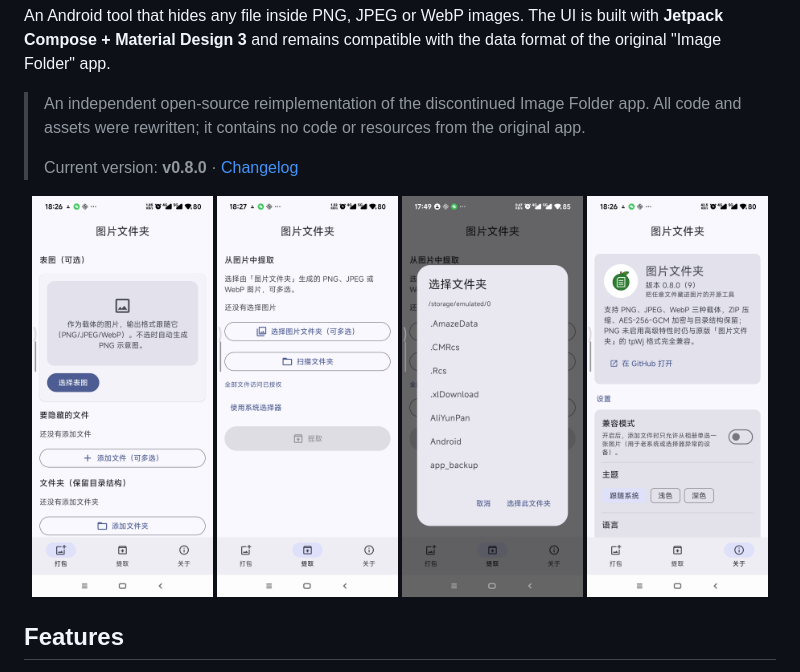
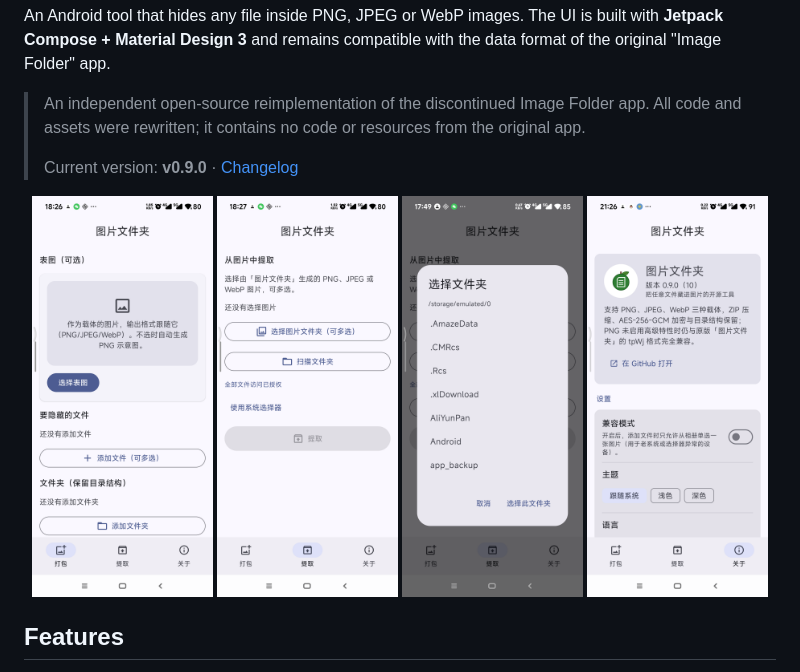
Before and after one commit to visionjam/imagefolder-open, a Markdown page: README.md, the part around the change. Rendered like a GitHub page; pictures changed too: docs/screenshots/screen-about.png.

Commit message:
docs: update v0.9.0 version and About screenshot
Co-Authored-By: Claude Code <noreply@anthropic.com>

```diff
--- a/README.md
+++ b/README.md
@@ -6,7 +6,7 @@ An Android tool that hides any file inside PNG, JPEG or WebP images. The UI is b
 
 > An independent open-source reimplementation of the discontinued Image Folder app. All code and assets were rewritten; it contains no code or resources from the original app.
 >
-> Current version: **v0.8.0** · [Changelog](CHANGELOG.md)
+> Current version: **v0.9.0** · [Changelog](CHANGELOG.md)
 
 <p align="center">
   <img src="docs/screenshots/screen-pack.png" width="24%" />
```
Also changed, not shown: README.zh-CN.md (+1 -1 lines).
